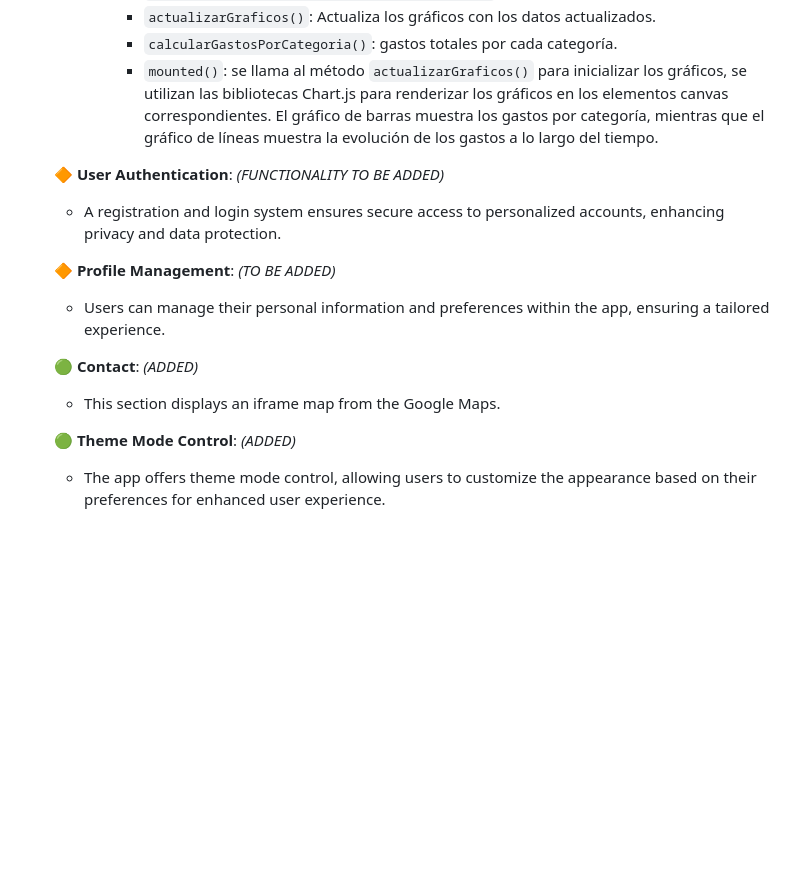
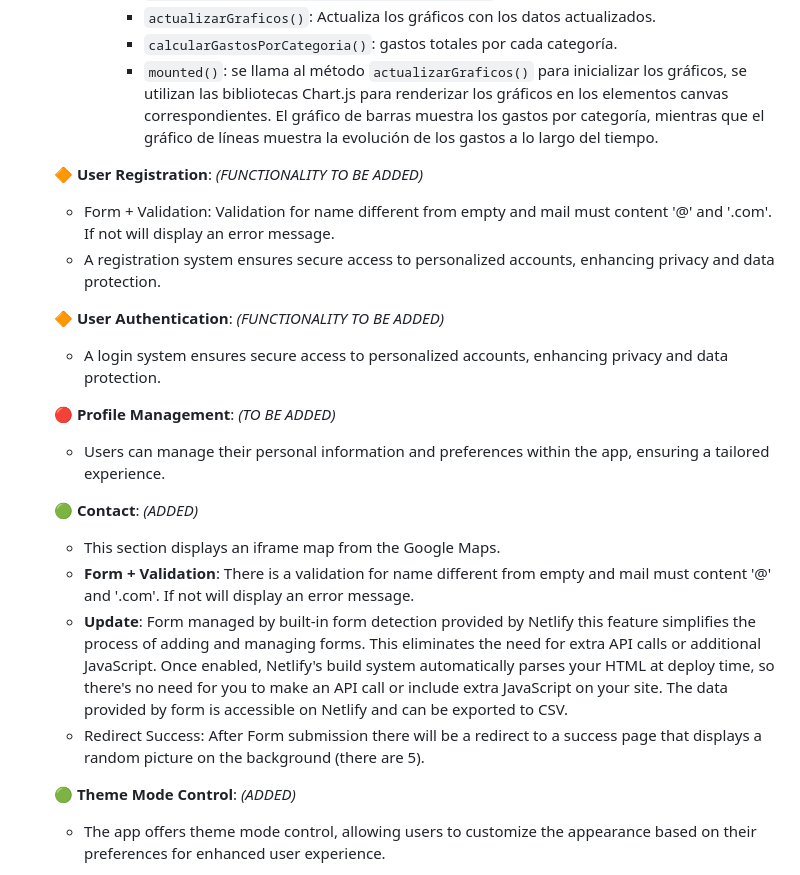
Before and after one commit to Ssergiomc/ExpensesManager_CaCPython_24155G8_Front, a Markdown page: README.md, the part around one of its changes. GitHub-like rendering; blank space fills up the shorter version.

Commit message:
Update README.md
update - added comments "User registration" & "Contact" updates on Readme

```diff
--- a/README.md
+++ b/README.md
@@ -52,14 +52,21 @@ Our expense tracker family app provides a seamless solution for managing expense
           - `calcularGastosPorCategoria()`: gastos totales por cada categoría.
           - `mounted()`: se llama al método `actualizarGraficos()` para inicializar los gráficos, se utilizan las bibliotecas Chart.js para renderizar los gráficos en los elementos canvas correspondientes. El gráfico de barras muestra los gastos por categoría, mientras que el gráfico de líneas muestra la evolución de los gastos a lo largo del tiempo.
 
+    🔶 **User Registration**: *(FUNCTIONALITY TO BE ADDED)*
+    - Form + Validation: Validation for name different from empty and mail must content '@' and '.com'. If not will display an error message.
+    - A registration system ensures secure access to personalized accounts, enhancing privacy and data protection.
+
     🔶 **User Authentication**: *(FUNCTIONALITY TO BE ADDED)*
-    - A registration and login system ensures secure access to personalized accounts, enhancing privacy and data protection.
+    - A login system ensures secure access to personalized accounts, enhancing privacy and data protection.
 
-    🔶 **Profile Management**: *(TO BE ADDED)*
+    🔴 **Profile Management**: *(TO BE ADDED)*
     - Users can manage their personal information and preferences within the app, ensuring a tailored experience.
 
     🟢  **Contact**: *(ADDED)*
     - This section displays an iframe map from the Google Maps.
+    - **Form + Validation**: There is a validation for name different from empty and mail must content '@' and '.com'. If not will display an error message.
+    - **Update**: Form managed by built-in form detection provided by Netlify this feature simplifies the process of adding and managing forms. This eliminates the need for extra API calls or additional JavaScript. Once enabled, Netlify's build system automatically parses your HTML at deploy time, so there's no need for you to make an API call or include extra JavaScript on your site. The data provided by form is accessible on Netlify and can be exported to CSV.
+    - Redirect Success: After Form submission there will be a redirect to a success page that displays a random picture on the background (there are 5).
 
     🟢  **Theme Mode Control**: *(ADDED)*
     - The app offers theme mode control, allowing users to customize the appearance based on their preferences for enhanced user experience.
```
Also changed, not shown: other parts of README.md (+1 -1 lines).
